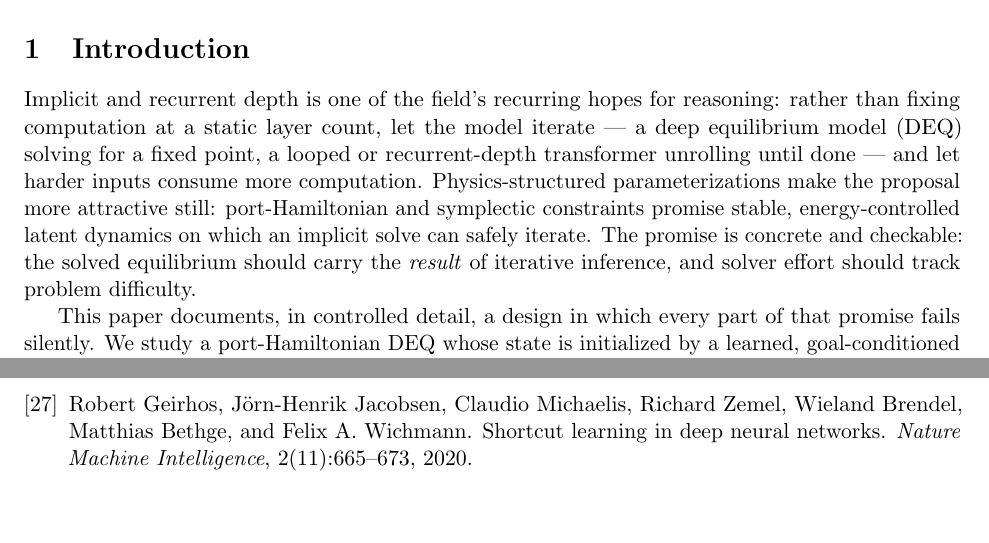
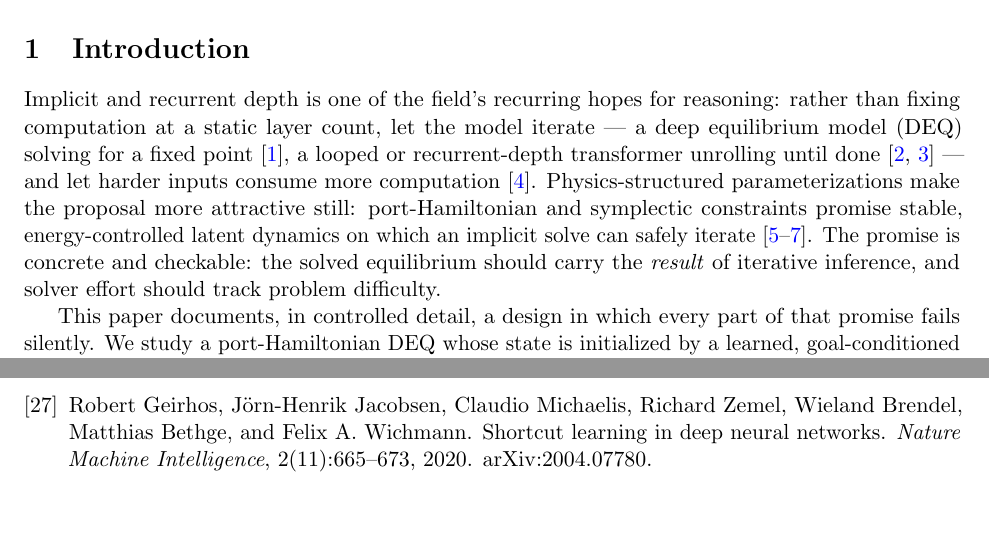
Before and after one commit to joyjeet-singh/lazy-identity-deq, a LaTeX paper (anchored_equilibria_collapse.tex, which reads refs.bib): two parts of pages 1 and 11 of 16 before the commit and two parts of pages 1 and 13 of 14 after it, joined at a grey line, cut so that both start at the same text, the shorter picture padded with empty space. Compiled offline with pdfLaTeX.

Commit message:
Add files via upload

```diff
--- a/anchored_equilibria_collapse.tex
+++ b/anchored_equilibria_collapse.tex
@@ -72,12 +72,15 @@ Colab GPU; code, raw logs, and analysis scripts are released.
 Implicit and recurrent depth is one of the field's recurring hopes for
 reasoning: rather than fixing computation at a static layer count, let
 the model iterate --- a deep equilibrium model (DEQ) solving for a
-fixed point, a looped or recurrent-depth transformer unrolling until
-done --- and let harder inputs consume more computation. % TODO cite: Bai et al. 2019 (DEQ); ACT/PonderNet; Huginn/Ouro/TRM.
+fixed point~\citep{bai2019deep}, a looped or recurrent-depth
+transformer unrolling until done~\citep{dehghani2019universal,
+geiping2025scaling} --- and let harder inputs consume more
+computation~\citep{graves2016adaptive}.
 Physics-structured parameterizations make the proposal more
 attractive still: port-Hamiltonian and symplectic constraints promise
 stable, energy-controlled latent dynamics on which an implicit solve
-can safely iterate. % TODO cite: HNN, SympNets, port-Hamiltonian learning.
+can safely iterate~\citep{greydanus2019hamiltonian, jin2020sympnets,
+desai2021port}.
 The promise is concrete and checkable: the solved equilibrium should
 carry the \emph{result} of iterative inference, and solver effort
 should track problem difficulty.
--- a/refs.bib
+++ b/refs.bib
@@ -207,5 +203,6 @@
   title={Shortcut learning in deep neural networks},
   author={Geirhos, Robert and Jacobsen, J{\"o}rn-Henrik and Michaelis, Claudio and Zemel, Richard and Brendel, Wieland and Bethge, Matthias and Wichmann, Felix A.},
   journal={Nature Machine Intelligence},
-  volume={2}, number={11}, pages={665--673}, year={2020}
+  volume={2}, number={11}, pages={665--673}, year={2020},
+  note={arXiv:2004.07780}
 }
```
Also changed, not shown: anchored_equilibria_collapse.pdf (added), figures/fig1_lazy_identity.pdf (added), figures/fig2_substitution.pdf (added), figures/fig3_iterations.pdf (added), figures/fig4_two_regimes.pdf (added), figures/fig5_training_curves.pdf (added), anchored_equilibria_collapse.tex (1 more changed lines), refs.bib (18 more changed lines).
